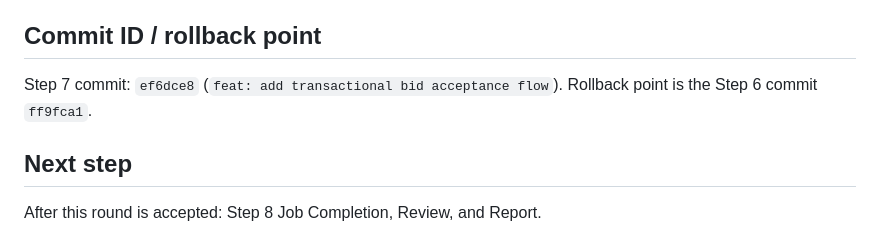
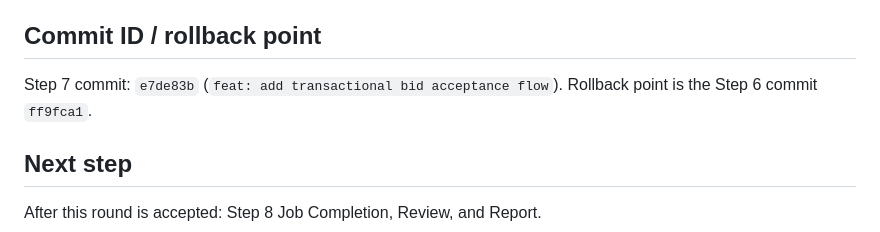
Before and after one commit to jiansiong83/ofrivo, a Markdown page: docs/PROJECT_STATUS.md, the part around the change. Rendered like a GitHub page.

Commit message:
docs: record step 7 status

```diff
--- a/docs/PROJECT_STATUS.md
+++ b/docs/PROJECT_STATUS.md
@@ -69,7 +69,7 @@ Complete the customer offer-selection workflow while preserving public-feed priv
 
 ## Commit ID / rollback point
 
-Step 7 commit: `ef6dce8` (`feat: add transactional bid acceptance flow`). Rollback point is the Step 6 commit `ff9fca1`.
+Step 7 commit: `e7de83b` (`feat: add transactional bid acceptance flow`). Rollback point is the Step 6 commit `ff9fca1`.
 
 ## Next step
 
```
